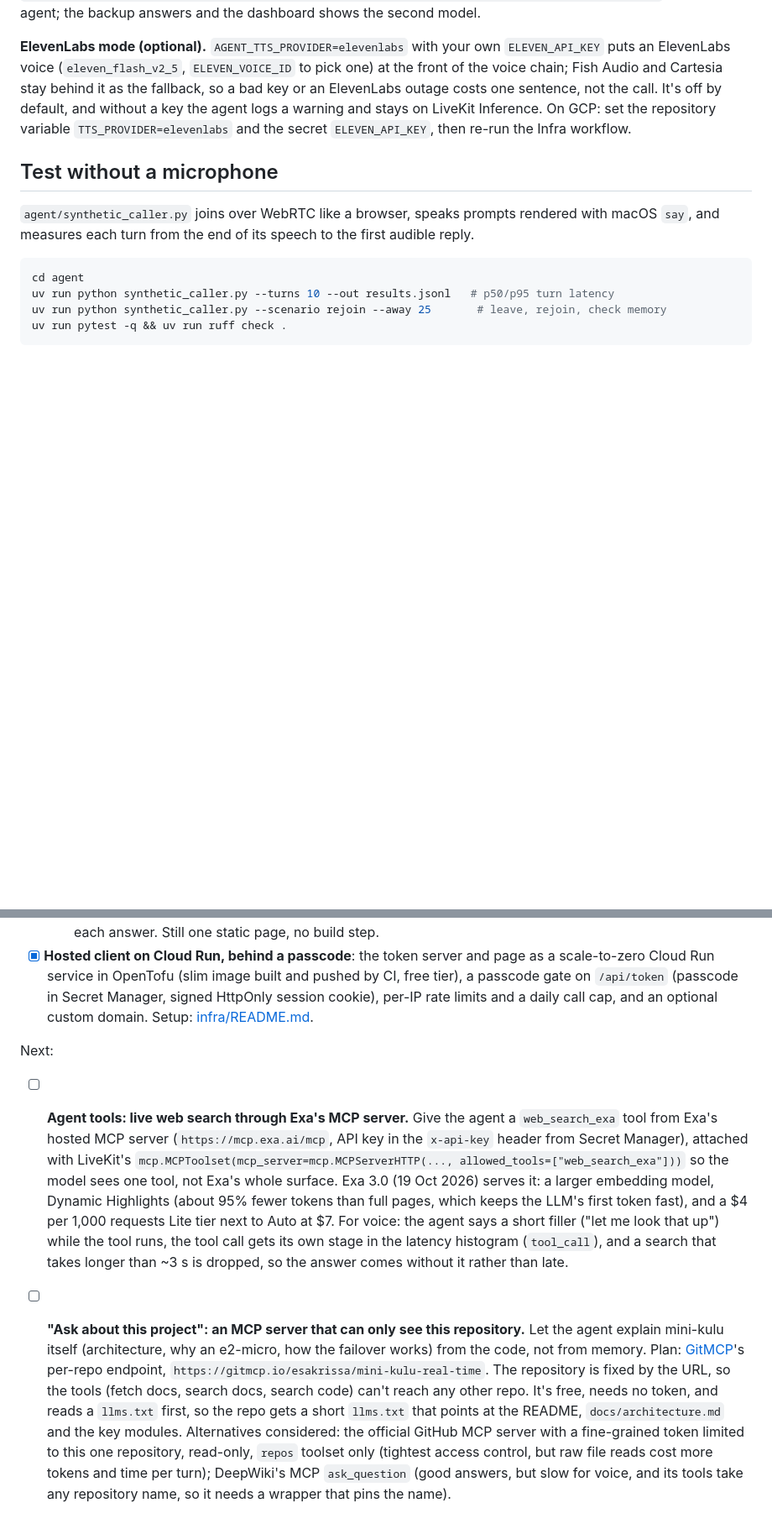
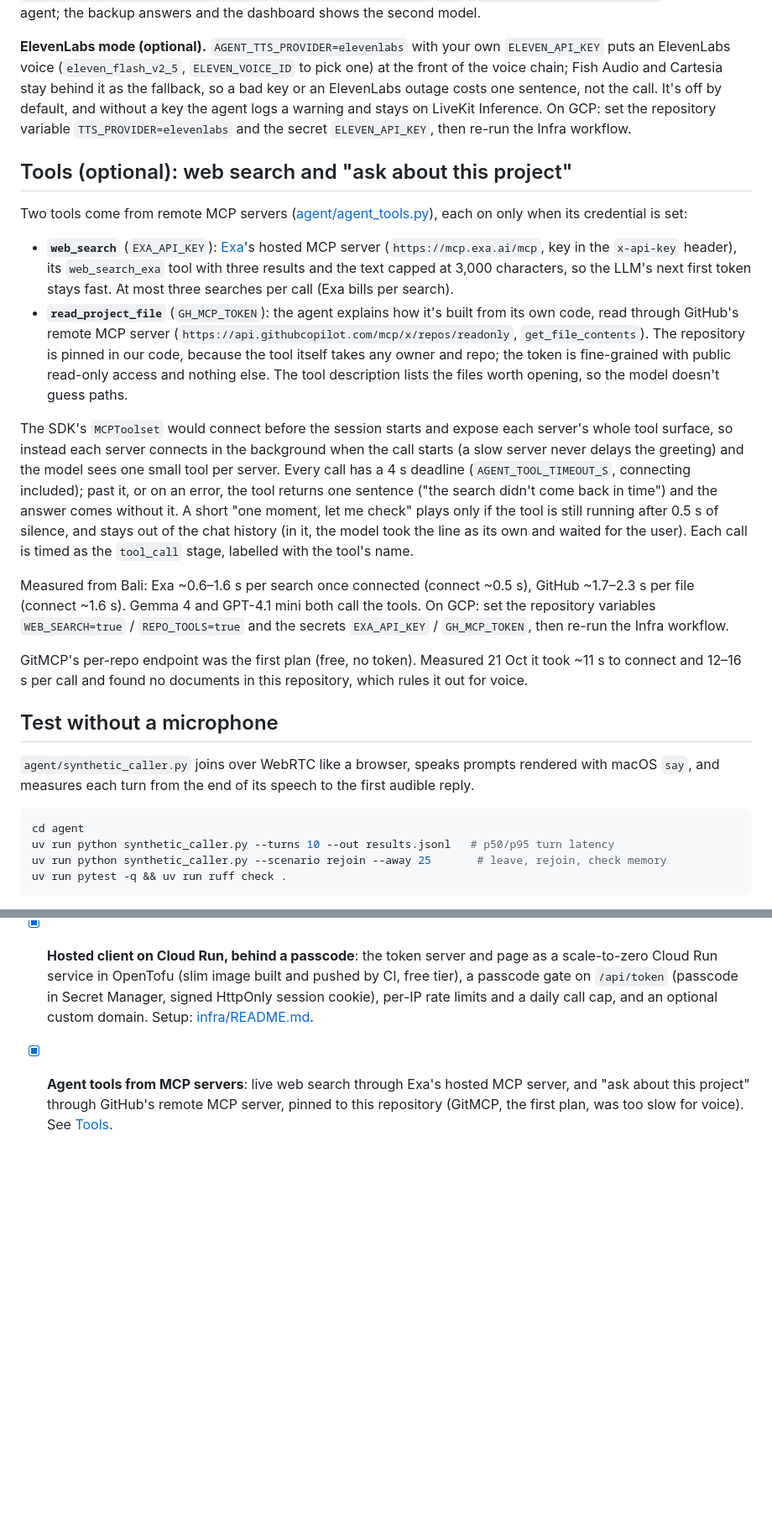
Before and after one commit to esakrissa/mini-kulu-real-time, a Markdown page: README.md, 2 parts joined by grey strips. Shown at 84% size. Rendered like a GitHub page; blank space fills up the shorter version.

Commit message:
Docs: the agent's MCP tools, measured latency, why not GitMCP
Co-Authored-By: Claude Opus 5.5 <noreply@anthropic.com>

```diff
--- a/README.md
+++ b/README.md
@@ -171,6 +171,38 @@ ElevenLabs outage costs one sentence, not the call. It's off by default, and wit
 agent logs a warning and stays on LiveKit Inference. On GCP: set the repository variable
 `TTS_PROVIDER=elevenlabs` and the secret `ELEVEN_API_KEY`, then re-run the Infra workflow.
 
+## Tools (optional): web search and "ask about this project"
+
+Two tools come from remote MCP servers ([agent/agent_tools.py](agent/agent_tools.py)), each on
+only when its credential is set:
+
+- **`web_search`** (`EXA_API_KEY`): [Exa](https://exa.ai)'s hosted MCP server
+  (`https://mcp.exa.ai/mcp`, key in the `x-api-key` header), its `web_search_exa` tool with three
+  results and the text capped at 3,000 characters, so the LLM's next first token stays fast. At most
+  three searches per call (Exa bills per search).
+- **`read_project_file`** (`GH_MCP_TOKEN`): the agent explains how it's built from its own code,
+  read through GitHub's remote MCP server (`https://api.githubcopilot.com/mcp/x/repos/readonly`,
+  `get_file_contents`). The repository is pinned in our code, because the tool itself takes any
+  owner and repo; the token is fine-grained with public read-only access and nothing else. The tool
+  description lists the files worth opening, so the model doesn't guess paths.
+
+The SDK's `MCPToolset` would connect before the session starts and expose each server's whole
+tool surface, so instead each server connects in the background when the call starts (a slow
+server never delays the greeting) and the model sees one small tool per server. Every call has a
+4 s deadline (`AGENT_TOOL_TIMEOUT_S`, connecting included); past it, or on an error, the tool
+returns one sentence ("the search didn't come back in time") and the answer comes without it. A
+short "one moment, let me check" plays only if the tool is still running after 0.5 s of silence,
+and stays out of the chat history (in it, the model took the line as its own and waited for the
+user). Each call is timed as the `tool_call` stage, labelled with the tool's name.
+
+Measured from Bali: Exa ~0.6–1.6 s per search once connected (connect ~0.5 s), GitHub ~1.7–2.3 s
+per file (connect ~1.6 s). Gemma 4 and GPT-4.1 mini both call the tools. On GCP: set the
+repository variables `WEB_SEARCH=true` / `REPO_TOOLS=true` and the secrets `EXA_API_KEY` /
+`GH_MCP_TOKEN`, then re-run the Infra workflow.
+
+GitMCP's per-repo endpoint was the first plan (free, no token). Measured 21 Oct it took ~11 s to
+connect and 12–16 s per call and found no documents in this repository, which rules it out for voice.
+
 ## Test without a microphone
 
 `agent/synthetic_caller.py` joins over WebRTC like a browser, speaks prompts rendered with macOS
@@ -218,27 +250,7 @@ p50/p95 queries: [observability/README.md](observability/README.md).
   passcode gate on `/api/token` (passcode in Secret Manager, signed HttpOnly session cookie), per-IP
   rate limits and a daily call cap, and an optional custom domain. Setup:
   [infra/README.md](infra/README.md#hosted-web-client-cloud-run).
-
-Next:
-
-- [ ] **Agent tools: live web search through Exa's MCP server.** Give the agent a
-  `web_search_exa` tool from Exa's hosted MCP server (`https://mcp.exa.ai/mcp`, API key in
-  the `x-api-key` header from Secret Manager), attached with LiveKit's
-  `mcp.MCPToolset(mcp_server=mcp.MCPServerHTTP(..., allowed_tools=["web_search_exa"]))` so the
-  model sees one tool, not Exa's whole surface. Exa 3.0 (19 Oct 2026) serves it: a larger
-  embedding model, Dynamic Highlights (about 95% fewer tokens than full pages, which keeps the
-  LLM's first token fast), and a $4 per 1,000 requests Lite tier next to Auto at $7. For voice:
-  the agent says a short filler ("let me look that up") while the tool runs, the tool call gets
-  its own stage in the latency histogram (`tool_call`), and a search that takes longer than ~3 s
-  is dropped, so the answer comes without it rather than late.
-- [ ] **"Ask about this project": an MCP server that can only see this repository.** Let the
-  agent explain mini-kulu itself (architecture, why an e2-micro, how the failover works) from
-  the code, not from memory. Plan: [GitMCP](https://github.com/idosal/git-mcp)'s per-repo
-  endpoint, `https://gitmcp.io/esakrissa/mini-kulu-real-time`. The repository is fixed by the
-  URL, so the tools (fetch docs, search docs, search code) can't reach any other repo. It's
-  free, needs no token, and reads a `llms.txt` first, so the repo gets a short `llms.txt` that
-  points at the README, `docs/architecture.md` and the key modules. Alternatives considered:
-  the official GitHub MCP server with a fine-grained token limited to this one repository,
-  read-only, `repos` toolset only (tightest access control, but raw file reads cost more tokens
-  and time per turn); DeepWiki's MCP `ask_question` (good answers, but slow for voice, and its
-  tools take any repository name, so it needs a wrapper that pins the name).
+- [x] **Agent tools from MCP servers**: live web search through Exa's hosted MCP server, and
+  "ask about this project" through GitHub's remote MCP server, pinned to this repository (GitMCP,
+  the first plan, was too slow for voice). See
+  [Tools](#tools-optional-web-search-and-ask-about-this-project).
```
Also changed, not shown: other parts of README.md (+1 -1 lines), docs/architecture.md (+1 -0 lines).
